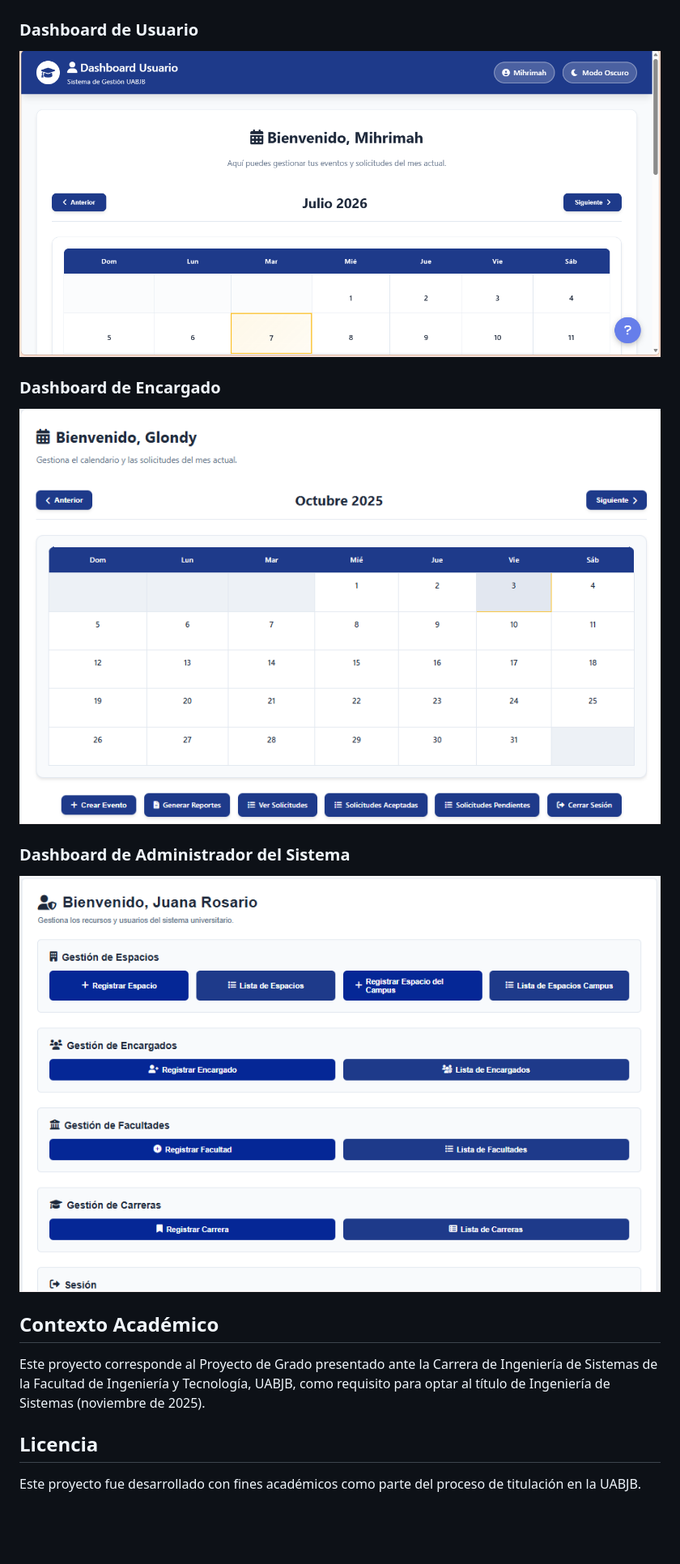
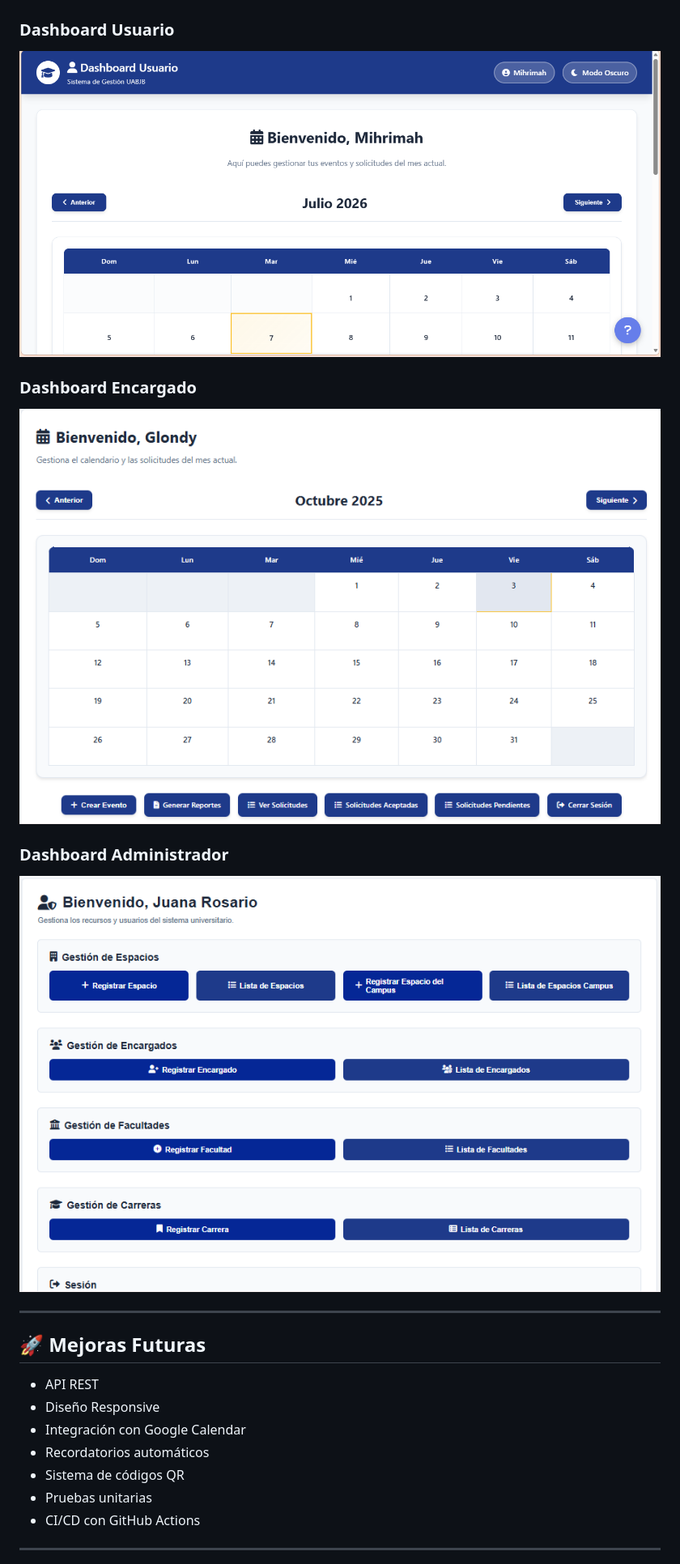
Before and after one commit to carmenmirna-is/ProyectoGrado_GSA_UABJB, a Markdown page: README.md, the part around one of its changes. Shown at 81% size. Drawn GitHub-style; blank space fills up the shorter version.

```diff
--- a/README.md
+++ b/README.md
@@ -106,18 +152,28 @@ ProyectoGrado_GSA_UABJB/
 ![Login](assets/Login.png)
 
-### Dashboard de Usuario
-![DashboardUsuario](assets/DashboardUsuario.png)
+### Dashboard Usuario
 
-### Dashboard de Encargado
-![DashboardEncargado](assets/DashboardEncargado.png)
+![Usuario](assets/DashboardUsuario.png)
 
-### Dashboard de Administrador del Sistema
-![DashboardAdministrador](assets/DashboardAdministrador.png)
+### Dashboard Encargado
 
-## Contexto Académico
+![Encargado](assets/DashboardEncargado.png)
 
-Este proyecto corresponde al Proyecto de Grado presentado ante la Carrera de Ingeniería de Sistemas de la Facultad de Ingeniería y Tecnología, UABJB, como requisito para optar al título de Ingeniería de Sistemas (noviembre de 2025).
+### Dashboard Administrador
 
-## Licencia
+![Administrador](assets/DashboardAdministrador.png)
 
-Este proyecto fue desarrollado con fines académicos como parte del proceso de titulación en la UABJB.
+---
+
+## 🚀 Mejoras Futuras
+
+- API REST
+- Diseño Responsive
+- Integración con Google Calendar
+- Recordatorios automáticos
+- Sistema de códigos QR
+- Pruebas unitarias
+- CI/CD con GitHub Actions
+
+---
+
```
Also changed, not shown: other parts of README.md (+129 -72 lines), README.en.md (+141 -81 lines).
